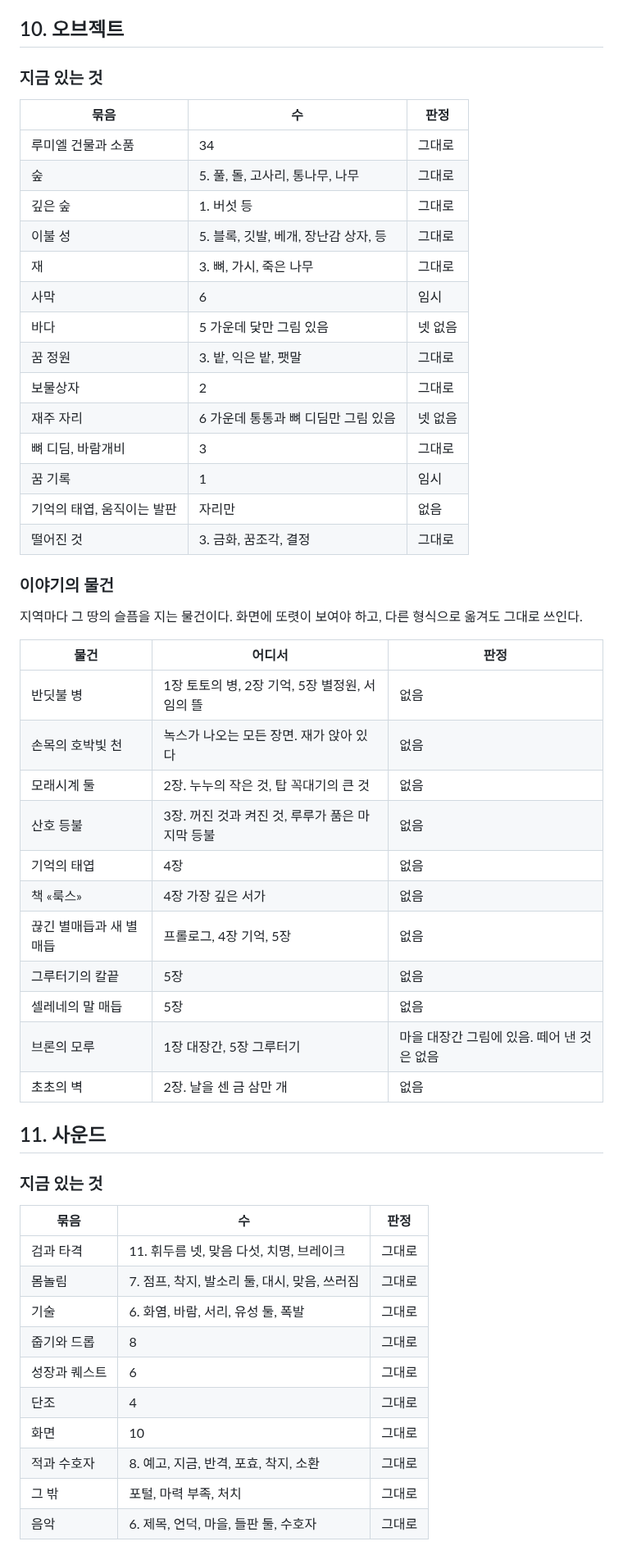
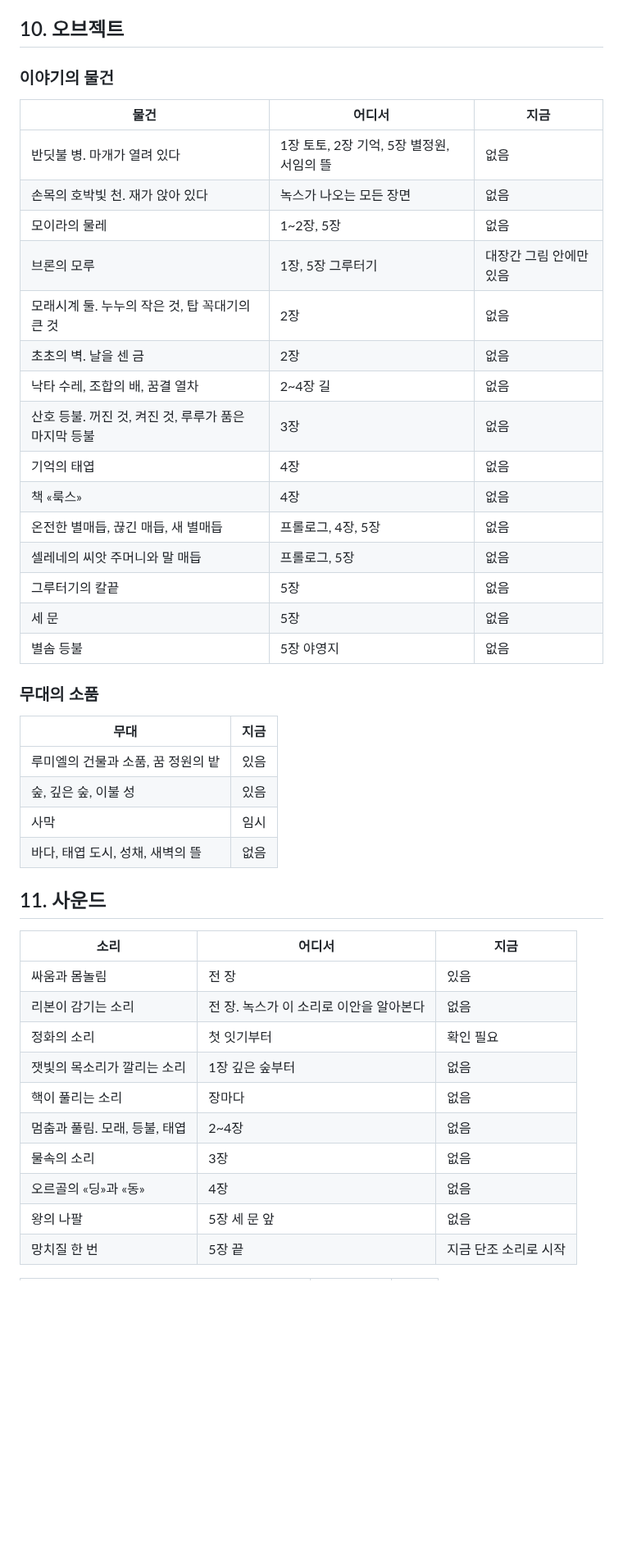
Before and after one commit to qtdqtd002-coder/psy-board, a Markdown page: data/lore-assets.md, the part around one of its changes. Shown at 82% size. Rendered like a GitHub page; blank space fills up the shorter version.

Commit message:
board: publish lore (assets)
Co-Authored-By: Claude Opus 5.5 <noreply@anthropic.com>

```diff
--- a/data/lore-assets.md
+++ b/data/lore-assets.md
@@ -304,54 +219,45 @@
 
 ## 10. 오브젝트
 
-### 지금 있는 것
-| 묶음 | 수 | 판정 |
+### 이야기의 물건
+| 물건 | 어디서 | 지금 |
 |---|---|---|
-| 루미엘 건물과 소품 | 34 | 그대로 |
-| 숲 | 5. 풀, 돌, 고사리, 통나무, 나무 | 그대로 |
-| 깊은 숲 | 1. 버섯 등 | 그대로 |
-| 이불 성 | 5. 블록, 깃발, 베개, 장난감 상자, 등 | 그대로 |
-| 재 | 3. 뼈, 가시, 죽은 나무 | 그대로 |
-| 사막 | 6 | 임시 |
-| 바다 | 5 가운데 닻만 그림 있음 | 넷 없음 |
-| 꿈 정원 | 3. 밭, 익은 밭, 팻말 | 그대로 |
-| 보물상자 | 2 | 그대로 |
-| 재주 자리 | 6 가운데 통통과 뼈 디딤만 그림 있음 | 넷 없음 |
-| 뼈 디딤, 바람개비 | 3 | 그대로 |
-| 꿈 기록 | 1 | 임시 |
-| 기억의 태엽, 움직이는 발판 | 자리만 | 없음 |
-| 떨어진 것 | 3. 금화, 꿈조각, 결정 | 그대로 |
+| 반딧불 병. 마개가 열려 있다 | 1장 토토, 2장 기억, 5장 별정원, 서임의 뜰 | 없음 |
+| 손목의 호박빛 천. 재가 앉아 있다 | 녹스가 나오는 모든 장면 | 없음 |
+| 모이라의 물레 | 1~2장, 5장 | 없음 |
+| 브론의 모루 | 1장, 5장 그루터기 | 대장간 그림 안에만 있음 |
+| 모래시계 둘. 누누의 작은 것, 탑 꼭대기의 큰 것 | 2장 | 없음 |
+| 초초의 벽. 날을 센 금 | 2장 | 없음 |
+| 낙타 수레, 조합의 배, 꿈결 열차 | 2~4장 길 | 없음 |
+| 산호 등불. 꺼진 것, 켜진 것, 루루가 품은 마지막 등불 | 3장 | 없음 |
+| 기억의 태엽 | 4장 | 없음 |
+| 책 «룩스» | 4장 | 없음 |
+| 온전한 별매듭, 끊긴 매듭, 새 별매듭 | 프롤로그, 4장, 5장 | 없음 |
+| 셀레네의 씨앗 주머니와 말 매듭 | 프롤로그, 5장 | 없음 |
+| 그루터기의 칼끝 | 5장 | 없음 |
+| 세 문 | 5장 | 없음 |
+| 별솜 등불 | 5장 야영지 | 없음 |
 
-### 이야기의 물건
-지역마다 그 땅의 슬픔을 지는 물건이다. 화면에 또렷이 보여야 하고, 다른 형식으로 옮겨도 그대로 쓰인다.
-
-| 물건 | 어디서 | 판정 |
-|---|---|---|
-| 반딧불 병 | 1장 토토의 병, 2장 기억, 5장 별정원, 서임의 뜰 | 없음 |
-| 손목의 호박빛 천 | 녹스가 나오는 모든 장면. 재가 앉아 있다 | 없음 |
-| 모래시계 둘 | 2장. 누누의 작은 것, 탑 꼭대기의 큰 것 | 없음 |
-| 산호 등불 | 3장. 꺼진 것과 켜진 것, 루루가 품은 마지막 등불 | 없음 |
-| 기억의 태엽 | 4장 | 없음 |
-| 책 «룩스» | 4장 가장 깊은 서가 | 없음 |
-| 끊긴 별매듭과 새 별매듭 | 프롤로그, 4장 기억, 5장 | 없음 |
-| 그루터기의 칼끝 | 5장 | 없음 |
-| 셀레네의 말 매듭 | 5장 | 없음 |
-| 브론의 모루 | 1장 대장간, 5장 그루터기 | 마을 대장간 그림에 있음. 떼어 낸 것은 없음 |
-| 초초의 벽 | 2장. 날을 센 금 삼만 개 | 없음 |
+### 무대의 소품
+| 무대 | 지금 |
+|---|---|
+| 루미엘의 건물과 소품, 꿈 정원의 밭 | 있음 |
+| 숲, 깊은 숲, 이불 성 | 있음 |
+| 사막 | 임시 |
+| 바다, 태엽 도시, 성채, 새벽의 뜰 | 없음 |
 
 ## 11. 사운드
 
-### 지금 있는 것
-| 묶음 | 수 | 판정 |
+| 소리 | 어디서 | 지금 |
 |---|---|---|
-| 검과 타격 | 11. 휘두름 넷, 맞음 다섯, 치명, 브레이크 | 그대로 |
-| 몸놀림 | 7. 점프, 착지, 발소리 둘, 대시, 맞음, 쓰러짐 | 그대로 |
-| 기술 | 6. 화염, 바람, 서리, 유성 둘, 폭발 | 그대로 |
-| 줍기와 드롭 | 8 | 그대로 |
-| 성장과 퀘스트 | 6 | 그대로 |
-| 단조 | 4 | 그대로 |
-| 화면 | 10 | 그대로 |
-| 적과 수호자 | 8. 예고, 지금, 반격, 포효, 착지, 소환 | 그대로 |
-| 그 밖 | 포털, 마력 부족, 처치 | 그대로 |
-| 음악 | 6. 제목, 언덕, 마을, 들판 둘, 수호자 | 그대로 |
+| 싸움과 몸놀림 | 전 장 | 있음 |
+| 리본이 감기는 소리 | 전 장. 녹스가 이 소리로 이안을 알아본다 | 없음 |
+| 정화의 소리 | 첫 잇기부터 | 확인 필요 |
+| 잿빛의 목소리가 깔리는 소리 | 1장 깊은 숲부터 | 없음 |
+| 핵이 풀리는 소리 | 장마다 | 없음 |
+| 멈춤과 풀림. 모래, 등불, 태엽 | 2~4장 | 없음 |
+| 물속의 소리 | 3장 | 없음 |
+| 오르골의 «딩»과 «동» | 4장 | 없음 |
+| 왕의 나팔 | 5장 세 문 앞 | 없음 |
+| 망치질 한 번 | 5장 끝 | 지금 단조 소리로 시작 |
 
```
Also changed, not shown: other parts of data/lore-assets.md (+214 -302 lines).
